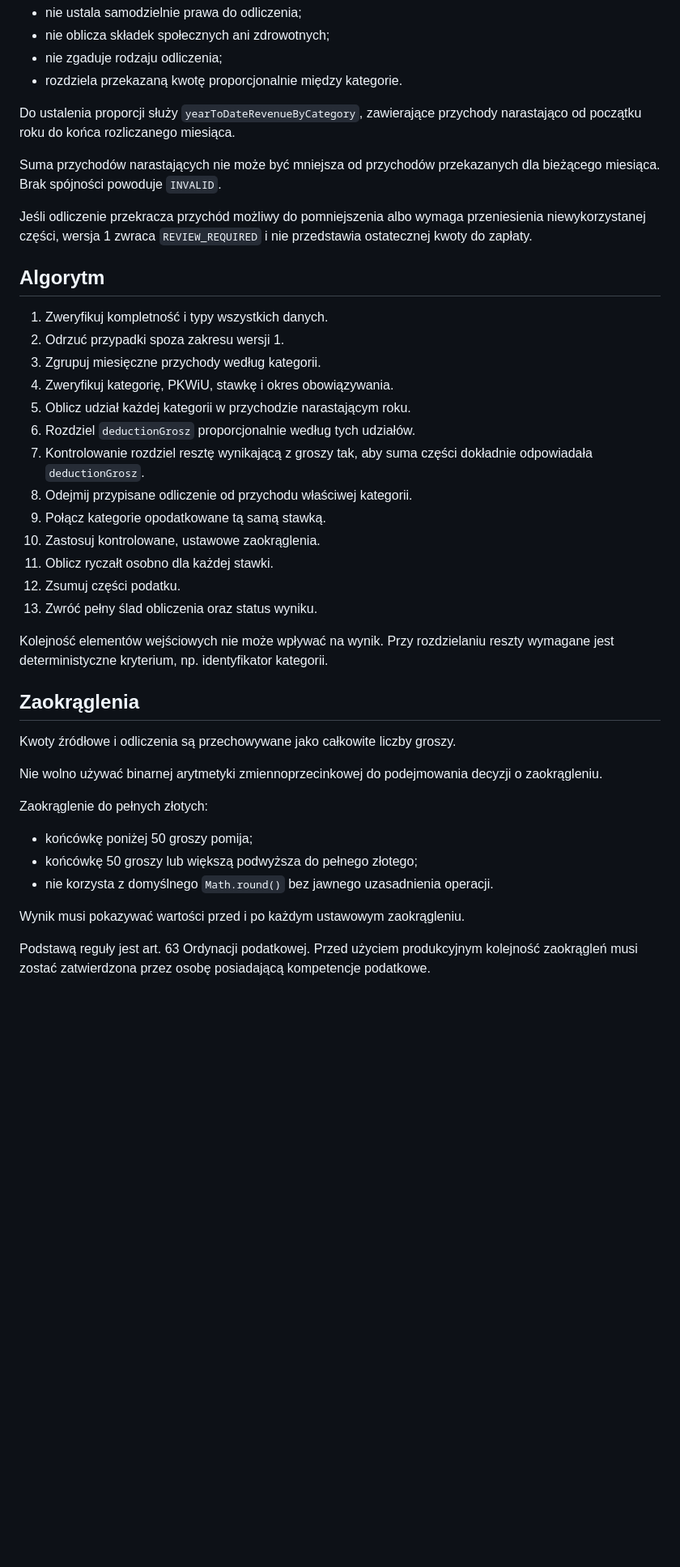
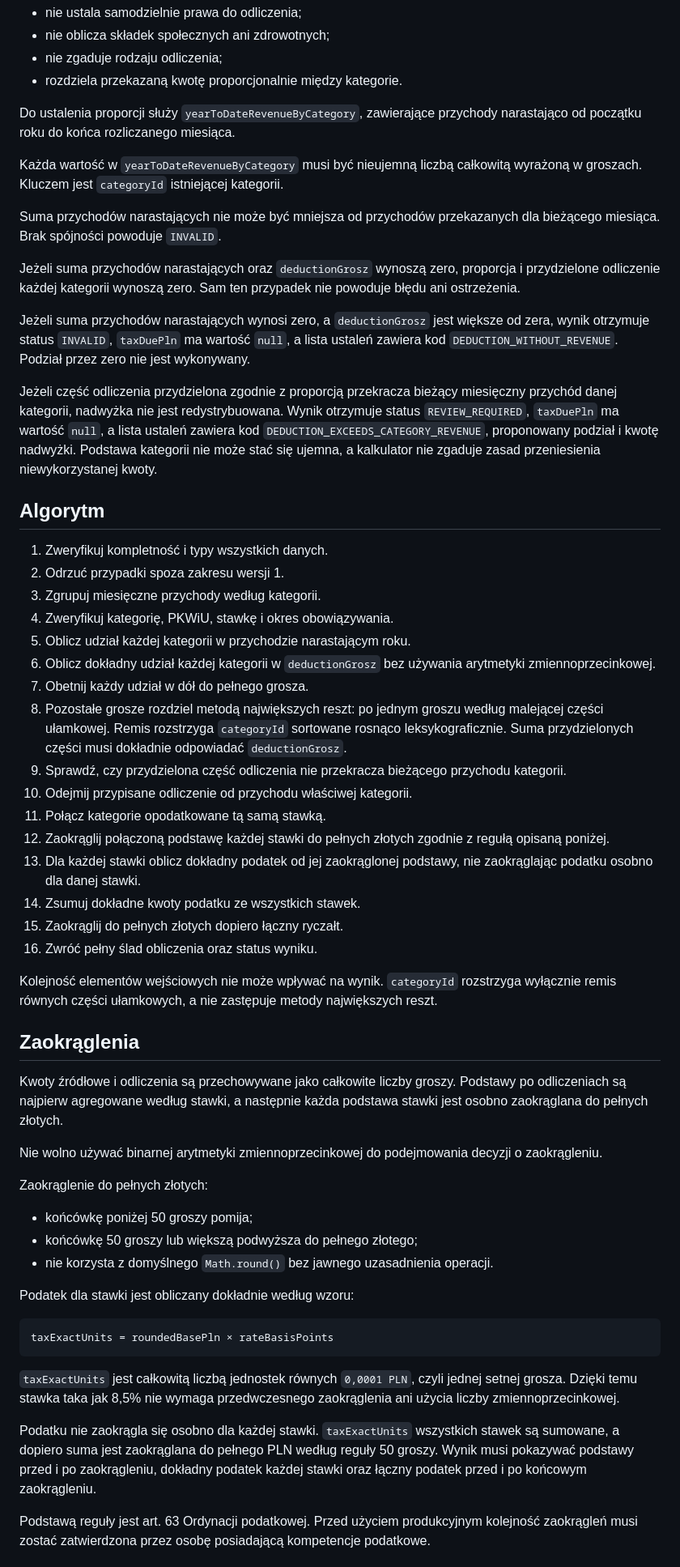
Before and after one commit to kreatywnyprojekt77-dotcom/pewnik-asystent-rozliczen-jdg, a Markdown page: README.md, the part around one of its changes. Shown at 81% size. Drawn GitHub-style; blank space fills up the shorter version.

Commit message:
docs: clarify ryczalt rounding and deduction rules

````diff
--- a/README.md
+++ b/README.md
@@ -172,9 +172,15 @@ Kalkulator:
 
 Do ustalenia proporcji służy `yearToDateRevenueByCategory`, zawierające przychody narastająco od początku roku do końca rozliczanego miesiąca.
 
+Każda wartość w `yearToDateRevenueByCategory` musi być nieujemną liczbą całkowitą wyrażoną w groszach. Kluczem jest `categoryId` istniejącej kategorii.
+
 Suma przychodów narastających nie może być mniejsza od przychodów przekazanych dla bieżącego miesiąca. Brak spójności powoduje `INVALID`.
 
-Jeśli odliczenie przekracza przychód możliwy do pomniejszenia albo wymaga przeniesienia niewykorzystanej części, wersja 1 zwraca `REVIEW_REQUIRED` i nie przedstawia ostatecznej kwoty do zapłaty.
+Jeżeli suma przychodów narastających oraz `deductionGrosz` wynoszą zero, proporcja i przydzielone odliczenie każdej kategorii wynoszą zero. Sam ten przypadek nie powoduje błędu ani ostrzeżenia.
+
+Jeżeli suma przychodów narastających wynosi zero, a `deductionGrosz` jest większe od zera, wynik otrzymuje status `INVALID`, `taxDuePln` ma wartość `null`, a lista ustaleń zawiera kod `DEDUCTION_WITHOUT_REVENUE`. Podział przez zero nie jest wykonywany.
+
+Jeżeli część odliczenia przydzielona zgodnie z proporcją przekracza bieżący miesięczny przychód danej kategorii, nadwyżka nie jest redystrybuowana. Wynik otrzymuje status `REVIEW_REQUIRED`, `taxDuePln` ma wartość `null`, a lista ustaleń zawiera kod `DEDUCTION_EXCEEDS_CATEGORY_REVENUE`, proponowany podział i kwotę nadwyżki. Podstawa kategorii nie może stać się ujemna, a kalkulator nie zgaduje zasad przeniesienia niewykorzystanej kwoty.
 
 ## Algorytm
 
@@ -183,20 +189,23 @@ Jeśli odliczenie przekracza przychód możliwy do pomniejszenia albo wymaga prz
 3. Zgrupuj miesięczne przychody według kategorii.
 4. Zweryfikuj kategorię, PKWiU, stawkę i okres obowiązywania.
 5. Oblicz udział każdej kategorii w przychodzie narastającym roku.
-6. Rozdziel `deductionGrosz` proporcjonalnie według tych udziałów.
-7. Kontrolowanie rozdziel resztę wynikającą z groszy tak, aby suma części dokładnie odpowiadała `deductionGrosz`.
-8. Odejmij przypisane odliczenie od przychodu właściwej kategorii.
-9. Połącz kategorie opodatkowane tą samą stawką.
-10. Zastosuj kontrolowane, ustawowe zaokrąglenia.
-11. Oblicz ryczałt osobno dla każdej stawki.
-12. Zsumuj części podatku.
-13. Zwróć pełny ślad obliczenia oraz status wyniku.
+6. Oblicz dokładny udział każdej kategorii w `deductionGrosz` bez używania arytmetyki zmiennoprzecinkowej.
+7. Obetnij każdy udział w dół do pełnego grosza.
+8. Pozostałe grosze rozdziel metodą największych reszt: po jednym groszu według malejącej części ułamkowej. Remis rozstrzyga `categoryId` sortowane rosnąco leksykograficznie. Suma przydzielonych części musi dokładnie odpowiadać `deductionGrosz`.
+9. Sprawdź, czy przydzielona część odliczenia nie przekracza bieżącego przychodu kategorii.
+10. Odejmij przypisane odliczenie od przychodu właściwej kategorii.
+11. Połącz kategorie opodatkowane tą samą stawką.
+12. Zaokrąglij połączoną podstawę każdej stawki do pełnych złotych zgodnie z regułą opisaną poniżej.
+13. Dla każdej stawki oblicz dokładny podatek od jej zaokrąglonej podstawy, nie zaokrąglając podatku osobno dla danej stawki.
+14. Zsumuj dokładne kwoty podatku ze wszystkich stawek.
+15. Zaokrąglij do pełnych złotych dopiero łączny ryczałt.
+16. Zwróć pełny ślad obliczenia oraz status wyniku.
 
-Kolejność elementów wejściowych nie może wpływać na wynik. Przy rozdzielaniu reszty wymagane jest deterministyczne kryterium, np. identyfikator kategorii.
+Kolejność elementów wejściowych nie może wpływać na wynik. `categoryId` rozstrzyga wyłącznie remis równych części ułamkowych, a nie zastępuje metody największych reszt.
 
 ## Zaokrąglenia
 
-Kwoty źródłowe i odliczenia są przechowywane jako całkowite liczby groszy.
+Kwoty źródłowe i odliczenia są przechowywane jako całkowite liczby groszy. Podstawy po odliczeniach są najpierw agregowane według stawki, a następnie każda podstawa stawki jest osobno zaokrąglana do pełnych złotych.
 
 Nie wolno używać binarnej arytmetyki zmiennoprzecinkowej do podejmowania decyzji o zaokrągleniu.
 
@@ -206,7 +215,15 @@ Zaokrąglenie do pełnych złotych:
 - końcówkę 50 groszy lub większą podwyższa do pełnego złotego;
 - nie korzysta z domyślnego `Math.round()` bez jawnego uzasadnienia operacji.
 
-Wynik musi pokazywać wartości przed i po każdym ustawowym zaokrągleniu.
+Podatek dla stawki jest obliczany dokładnie według wzoru:
+
+```text
+taxExactUnits = roundedBasePln × rateBasisPoints
+```
+
+`taxExactUnits` jest całkowitą liczbą jednostek równych `0,0001 PLN`, czyli jednej setnej grosza. Dzięki temu stawka taka jak 8,5% nie wymaga przedwczesnego zaokrąglenia ani użycia liczby zmiennoprzecinkowej.
+
+Podatku nie zaokrągla się osobno dla każdej stawki. `taxExactUnits` wszystkich stawek są sumowane, a dopiero suma jest zaokrąglana do pełnego PLN według reguły 50 groszy. Wynik musi pokazywać podstawy przed i po zaokrągleniu, dokładny podatek każdej stawki oraz łączny podatek przed i po końcowym zaokrągleniu.
 
 Podstawą reguły jest art. 63 Ordynacji podatkowej. Przed użyciem produkcyjnym kolejność zaokrągleń musi zostać zatwierdzona przez osobę posiadającą kompetencje podatkowe.
 
````
Also changed, not shown: other parts of README.md (+12 -4 lines).
